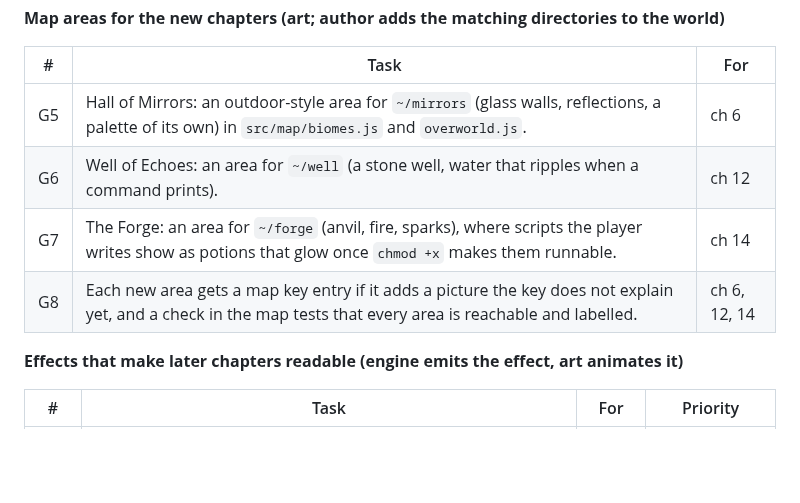
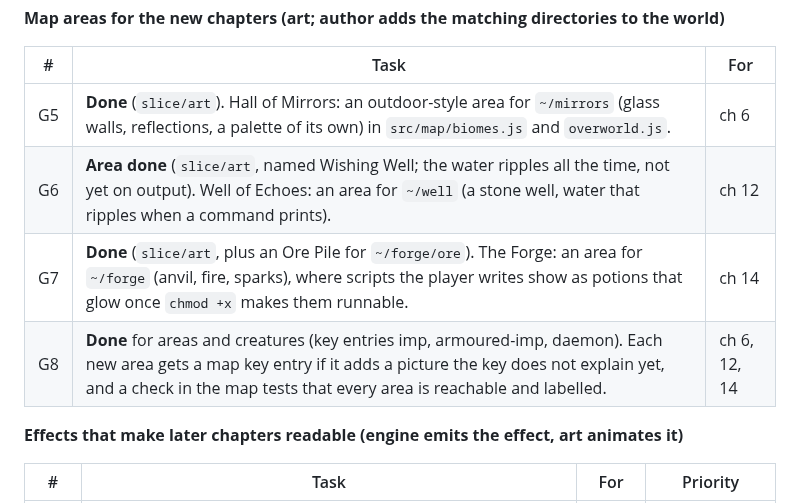
Before and after one commit to Janet16180/shellcraft, a Markdown page: docs/WORKLIST.md, the part around the change. Drawn GitHub-style; blank space fills up the shorter version.

Commit message:
Worklist: G5, G7, G8 done, G6 area done

```diff
--- a/docs/WORKLIST.md
+++ b/docs/WORKLIST.md
@@ -117,10 +117,10 @@ sprites. What is missing:
 
 | # | Task | For |
 |---|---|---|
-| G5 | Hall of Mirrors: an outdoor-style area for `~/mirrors` (glass walls, reflections, a palette of its own) in `src/map/biomes.js` and `overworld.js`. | ch 6 |
-| G6 | Well of Echoes: an area for `~/well` (a stone well, water that ripples when a command prints). | ch 12 |
-| G7 | The Forge: an area for `~/forge` (anvil, fire, sparks), where scripts the player writes show as potions that glow once `chmod +x` makes them runnable. | ch 14 |
-| G8 | Each new area gets a map key entry if it adds a picture the key does not explain yet, and a check in the map tests that every area is reachable and labelled. | ch 6, 12, 14 |
+| G5 | **Done** (`slice/art`). Hall of Mirrors: an outdoor-style area for `~/mirrors` (glass walls, reflections, a palette of its own) in `src/map/biomes.js` and `overworld.js`. | ch 6 |
+| G6 | **Area done** (`slice/art`, named Wishing Well; the water ripples all the time, not yet on output). Well of Echoes: an area for `~/well` (a stone well, water that ripples when a command prints). | ch 12 |
+| G7 | **Done** (`slice/art`, plus an Ore Pile for `~/forge/ore`). The Forge: an area for `~/forge` (anvil, fire, sparks), where scripts the player writes show as potions that glow once `chmod +x` makes them runnable. | ch 14 |
+| G8 | **Done** for areas and creatures (key entries imp, armoured-imp, daemon). Each new area gets a map key entry if it adds a picture the key does not explain yet, and a check in the map tests that every area is reachable and labelled. | ch 6, 12, 14 |
 
 **Effects that make later chapters readable (engine emits the effect, art animates it)**
 
```
